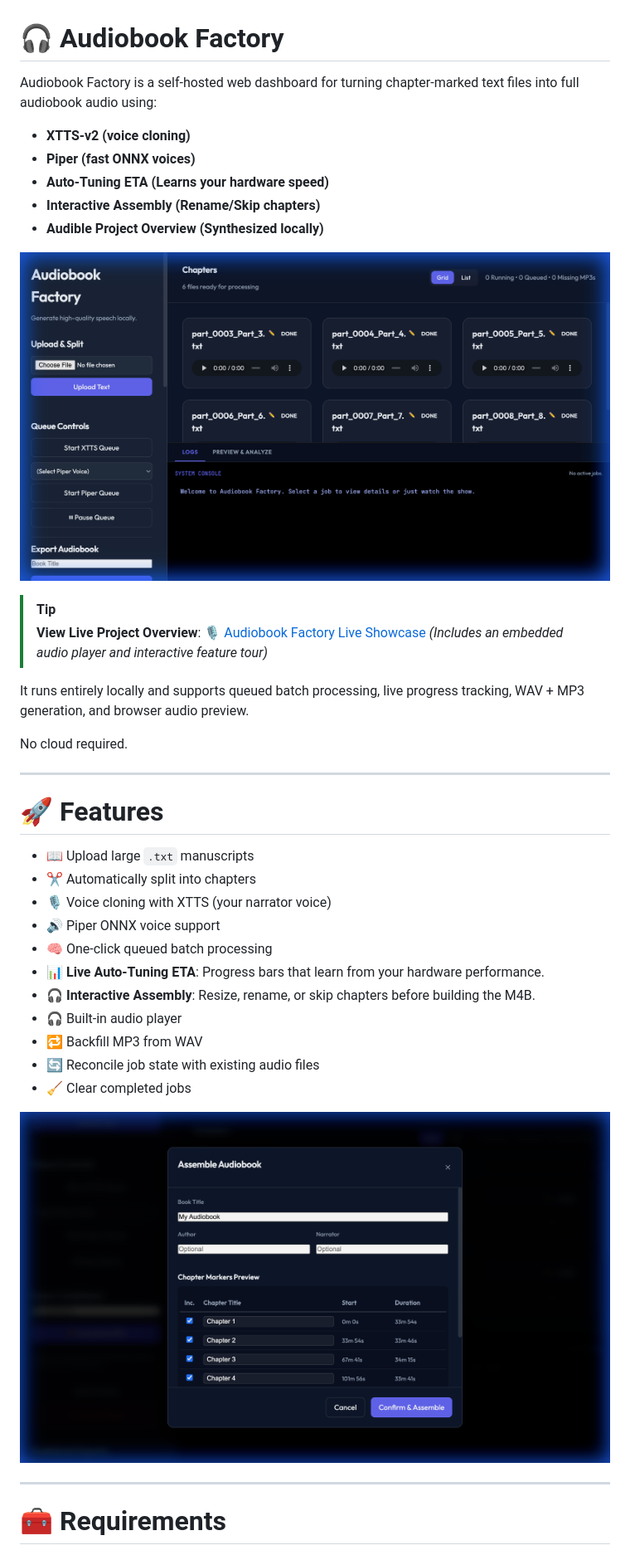
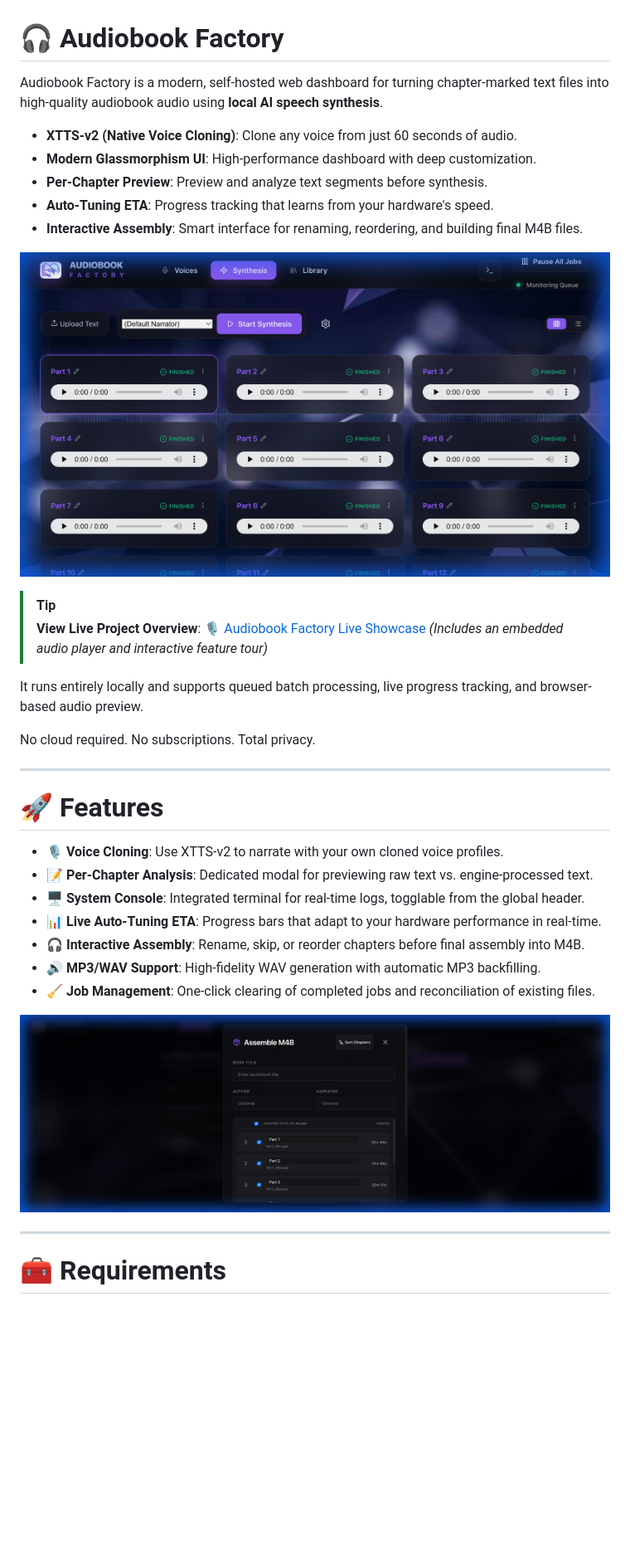
Before and after one commit to senigami/audiobook-factory, a Markdown page: README.md, the part around one of its changes. Shown at 83% size. GitHub-like rendering; pictures changed too: docs/assets/export.png, docs/assets/home.png; blank space fills up the shorter version.

```diff
--- a/README.md
+++ b/README.md
@@ -1,13 +1,12 @@
 # 🎧 Audiobook Factory
 
-Audiobook Factory is a self-hosted web dashboard for turning
-chapter-marked text files into full audiobook audio using:
+Audiobook Factory is a modern, self-hosted web dashboard for turning chapter-marked text files into high-quality audiobook audio using **local AI speech synthesis**.
 
--   **XTTS-v2 (voice cloning)**
--   **Piper (fast ONNX voices)**
--   **Auto-Tuning ETA (Learns your hardware speed)**
--   **Interactive Assembly (Rename/Skip chapters)**
--   **Audible Project Overview (Synthesized locally)**
+-   **XTTS-v2 (Native Voice Cloning)**: Clone any voice from just 60 seconds of audio.
+-   **Modern Glassmorphism UI**: High-performance dashboard with deep customization.
+-   **Per-Chapter Preview**: Preview and analyze text segments before synthesis.
+-   **Auto-Tuning ETA**: Progress tracking that learns from your hardware's speed.
+-   **Interactive Assembly**: Smart interface for renaming, reordering, and building final M4B files.
 
 ![Audiobook Factory Dashboard](docs/assets/home.png)
 
@@ -15,26 +14,21 @@ chapter-marked text files into full audiobook audio using:
 > **View Live Project Overview**: 🎙️ [Audiobook Factory Live Showcase](https://senigami.github.io/audiobook-factory/)
 > *(Includes an embedded audio player and interactive feature tour)*
 
-It runs entirely locally and supports queued batch processing, live
-progress tracking, WAV + MP3 generation, and browser audio preview.
+It runs entirely locally and supports queued batch processing, live progress tracking, and browser-based audio preview.
 
-No cloud required.
+No cloud required. No subscriptions. Total privacy.
 
 ------------------------------------------------------------------------
 
 # 🚀 Features
 
--   📖 Upload large `.txt` manuscripts
--   ✂ Automatically split into chapters
--   🎙 Voice cloning with XTTS (your narrator voice)
--   🔊 Piper ONNX voice support
--   🧠 One-click queued batch processing
--   📊 **Live Auto-Tuning ETA**: Progress bars that learn from your hardware performance.
--   🎧 **Interactive Assembly**: Resize, rename, or skip chapters before building the M4B.
--   🎧 Built-in audio player
--   🔁 Backfill MP3 from WAV
--   🔄 Reconcile job state with existing audio files
--   🧹 Clear completed jobs
+-   🎙 **Voice Cloning**: Use XTTS-v2 to narrate with your own cloned voice profiles.
+-   📝 **Per-Chapter Analysis**: Dedicated modal for previewing raw text vs. engine-processed text.
+-   🖥 **System Console**: Integrated terminal for real-time logs, togglable from the global header.
+-   📊 **Live Auto-Tuning ETA**: Progress bars that adapt to your hardware performance in real-time.
+-   🎧 **Interactive Assembly**: Rename, skip, or reorder chapters before final assembly into M4B.
+-   🔊 **MP3/WAV Support**: High-fidelity WAV generation with automatic MP3 backfilling.
+-   🧹 **Job Management**: One-click clearing of completed jobs and reconciliation of existing files.
 
 ![Interactive Audiobook Assembly](docs/assets/export.png)
 
```
Also changed, not shown: other parts of README.md (+24 -134 lines), docs/assets/preview.png (added), 1 other file.
